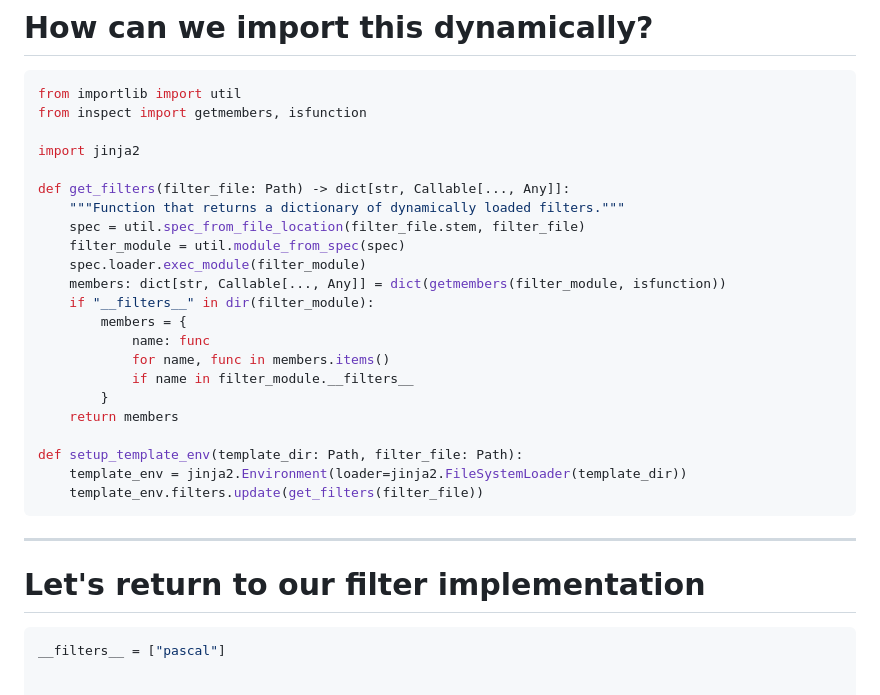
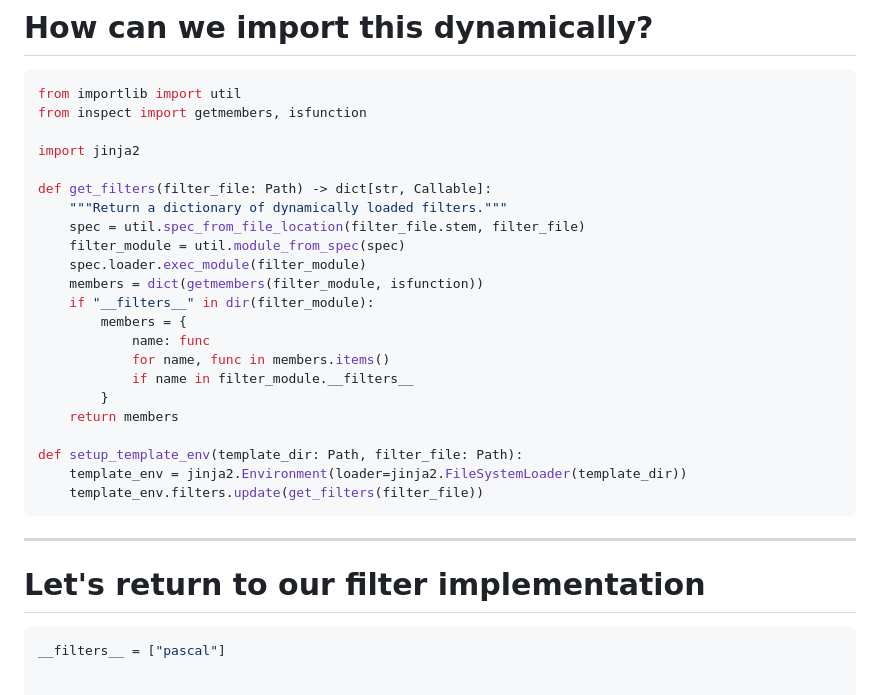
Before and after one commit to tsvi/pycon, a Markdown page: slides.md, the part around the change. GitHub-like rendering.

Commit message:
Cleanup some of the python code

````diff
--- a/slides.md
+++ b/slides.md
@@ -239,12 +239,12 @@ from inspect import getmembers, isfunction
 
 import jinja2
 
-def get_filters(filter_file: Path) -> dict[str, Callable[..., Any]]:
-    """Function that returns a dictionary of dynamically loaded filters."""
+def get_filters(filter_file: Path) -> dict[str, Callable]:
+    """Return a dictionary of dynamically loaded filters."""
     spec = util.spec_from_file_location(filter_file.stem, filter_file)
     filter_module = util.module_from_spec(spec)
     spec.loader.exec_module(filter_module)
-    members: dict[str, Callable[..., Any]] = dict(getmembers(filter_module, isfunction))
+    members = dict(getmembers(filter_module, isfunction))
     if "__filters__" in dir(filter_module):
         members = {
             name: func
@@ -262,7 +262,7 @@ def setup_template_env(template_dir: Path, filter_file: Path):
 
 # Let's return to our filter implementation
 
-```python title="Filter implementation"
+```python title="Filter implementation" {1}
 __filters__ = ["pascal"]
 
 
````
